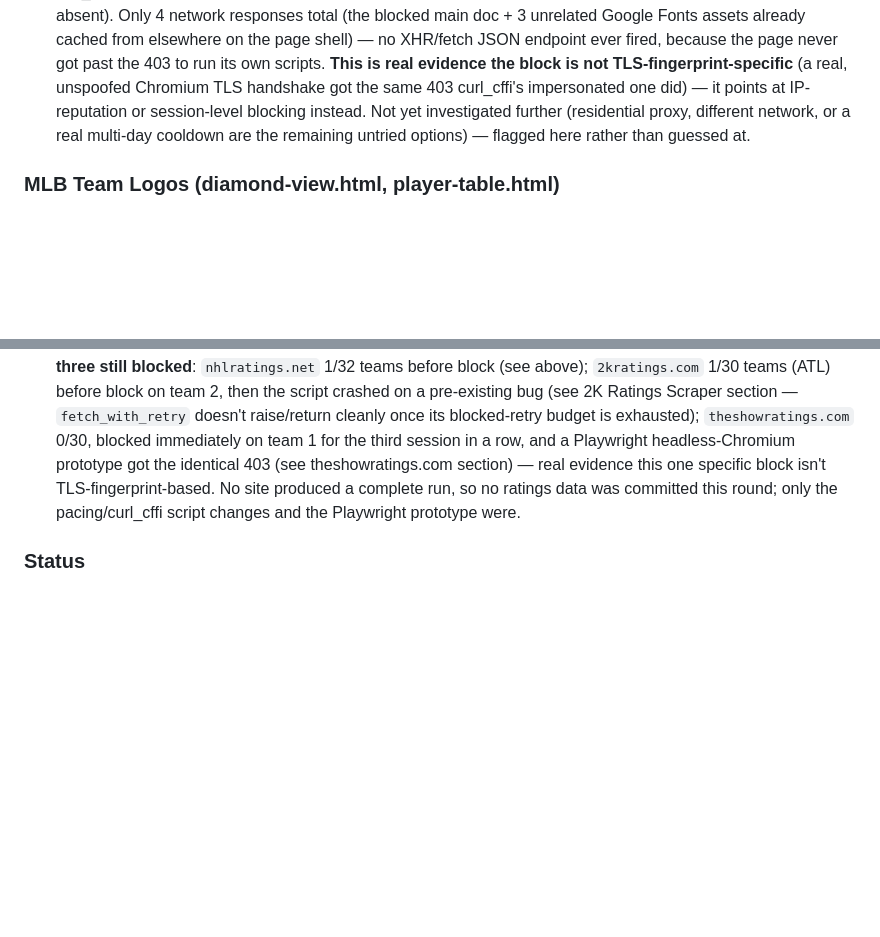
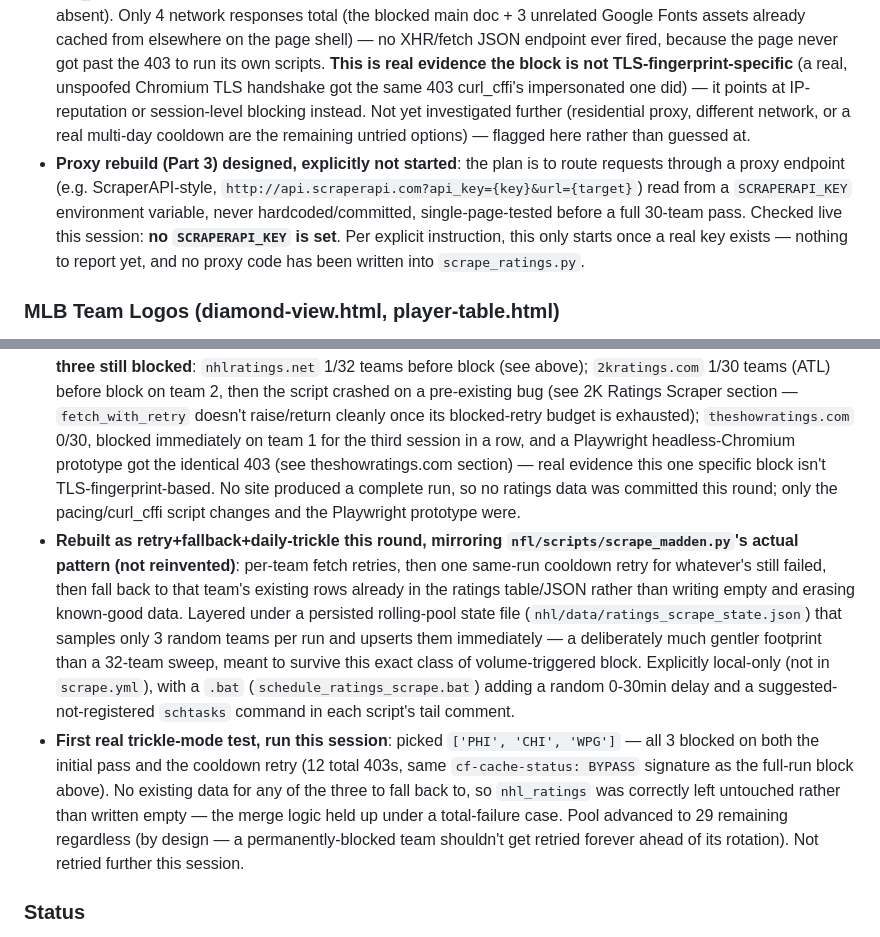
Before and after one commit to jwalluww/fieldview, a Markdown page: CLAUDE.md, 2 parts joined by grey strips. GitHub-like rendering; blank space fills up the shorter version.

```diff
--- a/CLAUDE.md
+++ b/CLAUDE.md
@@ -321,6 +323,7 @@ Real distribution from `statsapi_roster` (782 rows): `P 390, C 63, CF 48, 2B 48,
 - Got Cloudflare-blocked again mid-session on a full run attempt, even from a previously-working URL path, confirming an IP-level cooldown rather than anything path-specific. Standing rule going forward: one clean test only, then stop for hours/overnight if blocked — repeated attempts during an active block compound it (same lesson already learned from 2K ratings).
 - **Blocked a third consecutive session, immediately again**: 0/30 teams, 403 on team 1 (`arizona-diamondbacks`), same shape as the prior two attempts — no longer "worked once then degraded," it's now failing on the very first request every time.
 - **Real, non-obvious finding this session: a genuine headless-Chromium (Playwright) session gets the identical 403, not just curl_cffi.** Built a one-page prototype (`mlb/scripts/probe_show_ratings_playwright.py`, kept in the repo; its throwaway JSON output was not) that launched real Chromium, navigated to the same Arizona team page, and logged every network response. Result: `status=403`, page title `'403 - Forbidden'`, body text exactly `"403 - Forbidden\n\nAccess to this page is forbidden."` — byte-identical block page to curl_cffi's, not a JS interactive challenge (no "Checking your browser"/"Just a moment" content, confirmed absent). Only 4 network responses total (the blocked main doc + 3 unrelated Google Fonts assets already cached from elsewhere on the page shell) — no XHR/fetch JSON endpoint ever fired, because the page never got past the 403 to run its own scripts. **This is real evidence the block is not TLS-fingerprint-specific** (a real, unspoofed Chromium TLS handshake got the same 403 curl_cffi's impersonated one did) — it points at IP-reputation or session-level blocking instead. Not yet investigated further (residential proxy, different network, or a real multi-day cooldown are the remaining untried options) — flagged here rather than guessed at.
+- **Proxy rebuild (Part 3) designed, explicitly not started**: the plan is to route requests through a proxy endpoint (e.g. ScraperAPI-style, `http://api.scraperapi.com?api_key={key}&url={target}`) read from a `SCRAPERAPI_KEY` environment variable, never hardcoded/committed, single-page-tested before a full 30-team pass. Checked live this session: **no `SCRAPERAPI_KEY` is set**. Per explicit instruction, this only starts once a real key exists — nothing to report yet, and no proxy code has been written into `scrape_ratings.py`.
 
 ### MLB Team Logos (diamond-view.html, player-table.html)
 - ESPN's MLB CDN (`a.espncdn.com/i/teamlogos/mlb/500/{code}.png`) — same pattern as NBA, verified live rather than assumed. Two real exceptions found: Arizona is `ari` (not `az`), Chicago White Sox is `chw` (not `cws`) — same class of exception as NBA's `no`/`utah`. Athletics' `ath` and legacy `oak` codes are byte-identical images, either works. All 30 codes verified returning 200 before wiring in.
@@ -364,6 +367,8 @@ Real distribution from `statsapi_roster` (782 rows): `P 390, C 63, CF 48, 2B 48,
 - **theshowratings.com re-tested this session, confirmed blocked again**: one clean, controlled full-run attempt of `mlb/scripts/scrape_ratings.py` (its existing `curl_cffi` Chrome-120 session, unchanged) got a real 403 on the very first team (`arizona-diamondbacks`), 0/30 teams completed. A plain `requests.get()` to the bare homepage earlier the same session *had* returned a clean 200 (cached, `cf-cache-status: HIT`) — but that's a cached static page, not evidence the deeper team pages are unblocked. **Status unchanged from before: still blocked, not resolved, not retried same-day.** Left in Known Outstanding Bugs.
 - **All three ratings scripts' per-team delay now at 8-15s** (`nhl/scripts/scrape_ratings.py` from 1.5s, `mlb/scripts/scrape_ratings.py` from 2.5s, both prior round; `nba/scripts/scrape_2kratings.py` from ~1-1.5s, added this round after it was missed the first time) — none run more than roughly weekly and ratings barely move day to day, so there's no reason to hurry. Documented in each script's comments as *not* expected to fix a TLS-fingerprint block by itself but as insurance against a separate, request-volume-triggered cooldown.
 - **All three sites re-attempted for real this round (one clean try each, stopped at first block, no retries), all three still blocked**: `nhlratings.net` 1/32 teams before block (see above); `2kratings.com` 1/30 teams (ATL) before block on team 2, then the script crashed on a pre-existing bug (see 2K Ratings Scraper section — `fetch_with_retry` doesn't raise/return cleanly once its blocked-retry budget is exhausted); `theshowratings.com` 0/30, blocked immediately on team 1 for the third session in a row, and a Playwright headless-Chromium prototype got the identical 403 (see theshowratings.com section) — real evidence this one specific block isn't TLS-fingerprint-based. No site produced a complete run, so no ratings data was committed this round; only the pacing/curl_cffi script changes and the Playwright prototype were.
+- **Rebuilt as retry+fallback+daily-trickle this round, mirroring `nfl/scripts/scrape_madden.py`'s actual pattern (not reinvented)**: per-team fetch retries, then one same-run cooldown retry for whatever's still failed, then fall back to that team's existing rows already in the ratings table/JSON rather than writing empty and erasing known-good data. Layered under a persisted rolling-pool state file (`nhl/data/ratings_scrape_state.json`) that samples only 3 random teams per run and upserts them immediately — a deliberately much gentler footprint than a 32-team sweep, meant to survive this exact class of volume-triggered block. Explicitly local-only (not in `scrape.yml`), with a `.bat` (`schedule_ratings_scrape.bat`) adding a random 0-30min delay and a suggested-not-registered `schtasks` command in each script's tail comment.
+- **First real trickle-mode test, run this session**: picked `['PHI', 'CHI', 'WPG']` — all 3 blocked on both the initial pass and the cooldown retry (12 total 403s, same `cf-cache-status: BYPASS` signature as the full-run block above). No existing data for any of the three to fall back to, so `nhl_ratings` was correctly left untouched rather than written empty — the merge logic held up under a total-failure case. Pool advanced to 29 remaining regardless (by design — a permanently-blocked team shouldn't get retried forever ahead of its rotation). Not retried further this session.
 
 ### Status
 - **`nhl_roster`**: **811 rows, all 32 teams** (scaled up this session — `TEST_ABBR` gate removed, team list now comes from a live `teams.teams()` call). By `position_group`: 468 forwards, 260 defensemen, 83 goalies. Per-team counts ranged 20–39 (ANA highest at 39 — offseason roster-building is uneven across teams by design, not a bug). `sweater_number` missing on 42/811 rows (5.2% — rare, not common; these are incoming signees not yet assigned a number, matches the single-team pattern seen last session). Season resolved to `20262027`. Real columns unchanged from last session: `row_id, team_abbr, season, position_group, player_id, first_name, last_name, sweater_number, position_code, shoots_catches, height_in_inches, weight_in_pounds, birth_date, birth_city, birth_country, birth_state_province, loaded_at`.
```
Also changed, not shown: other parts of CLAUDE.md (+7 -5 lines).
